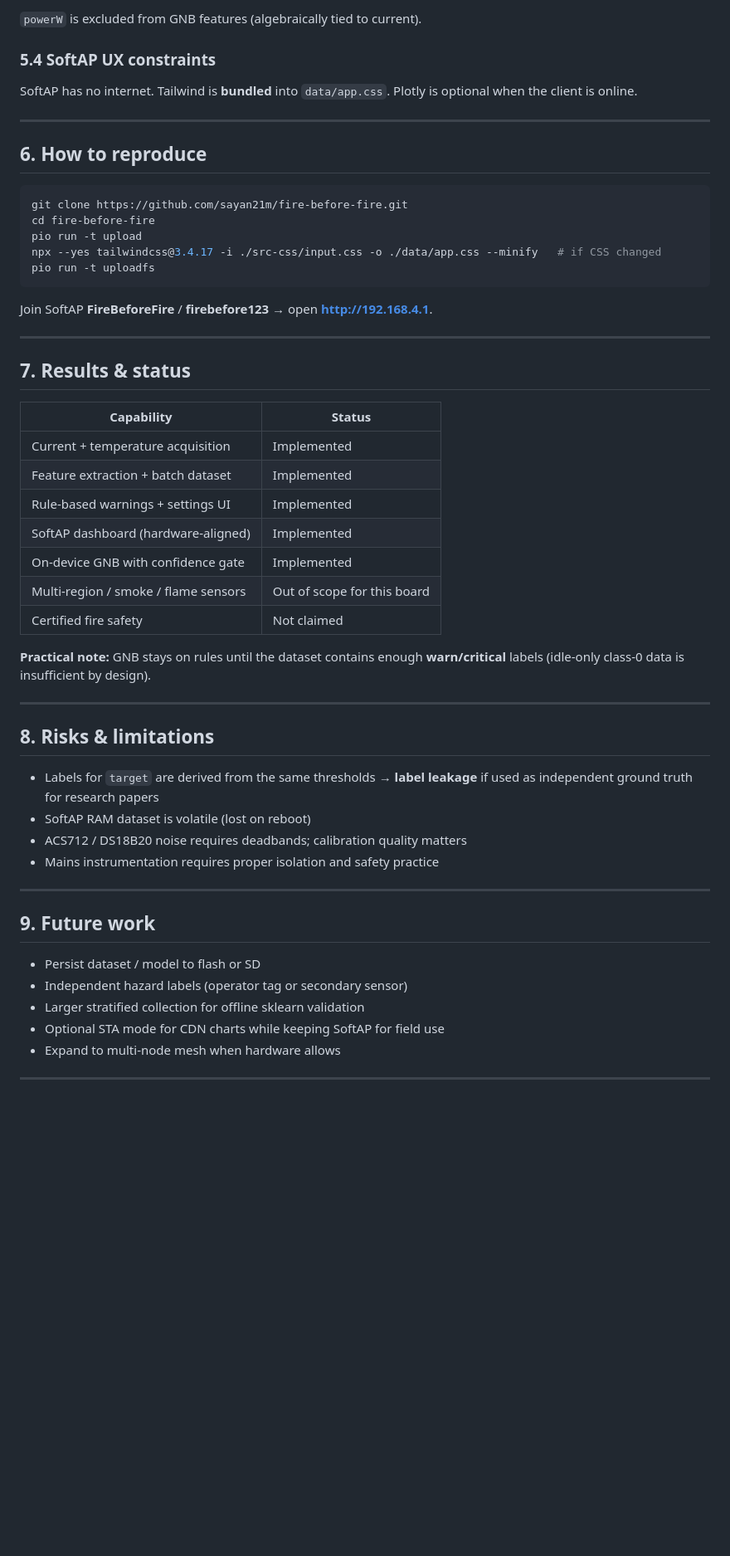
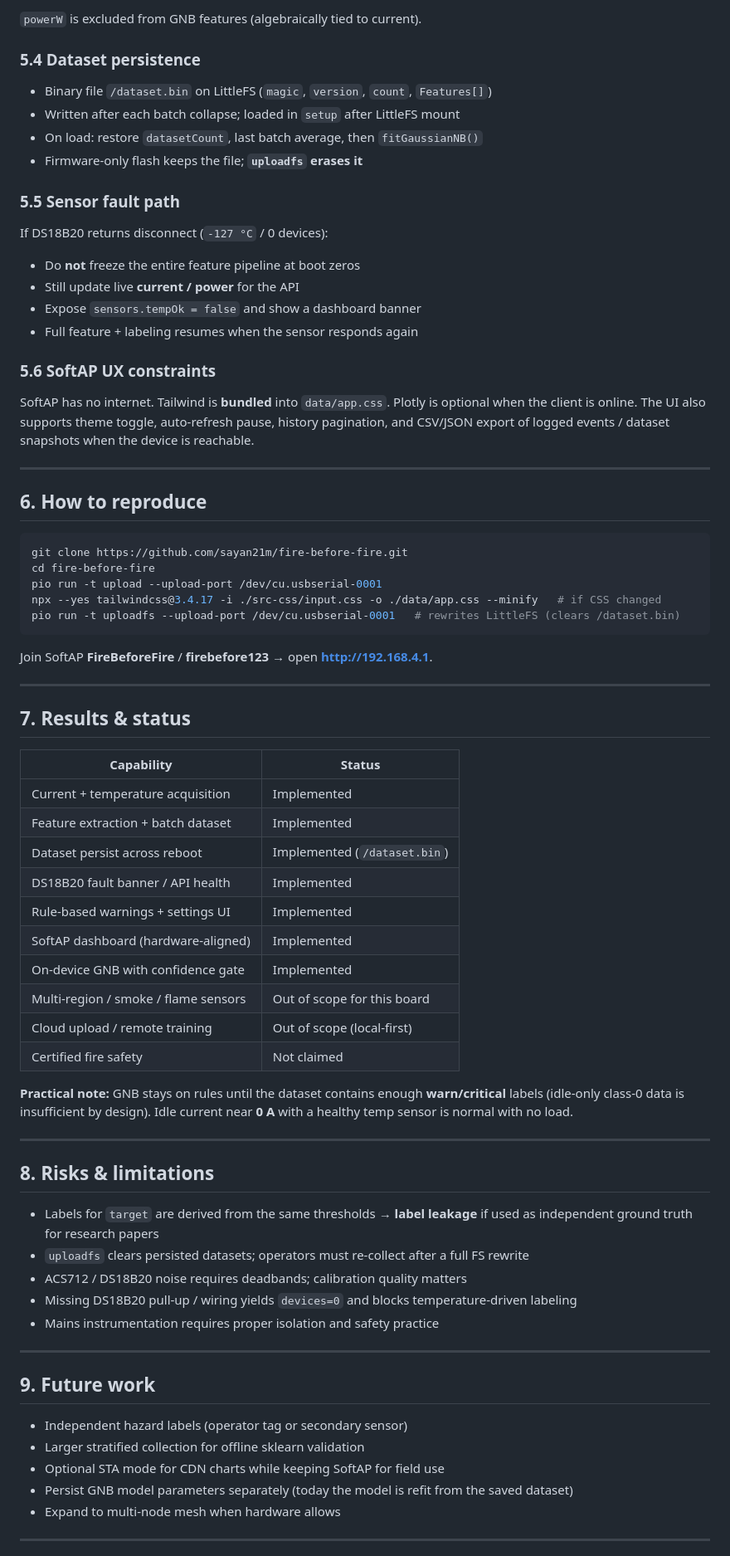
Before and after one commit to sayan21m/fire-before-fire, a Markdown page: docs/PROJECT_REPORT.md, the part around one of its changes. Shown at 83% size. GitHub-like rendering; blank space fills up the shorter version.

````diff
--- a/docs/PROJECT_REPORT.md
+++ b/docs/PROJECT_REPORT.md
@@ -133,9 +136,25 @@ Together, the repo reflects a classic hardware/software split that was integrate
 
 `powerW` is excluded from GNB features (algebraically tied to current).
 
-### 5.4 SoftAP UX constraints
+### 5.4 Dataset persistence
 
-SoftAP has no internet. Tailwind is **bundled** into `data/app.css`. Plotly is optional when the client is online.
+- Binary file `/dataset.bin` on LittleFS (`magic`, `version`, `count`, `Features[]`)
+- Written after each batch collapse; loaded in `setup` after LittleFS mount
+- On load: restore `datasetCount`, last batch average, then `fitGaussianNB()`
+- Firmware-only flash keeps the file; **`uploadfs` erases it**
+
+### 5.5 Sensor fault path
+
+If DS18B20 returns disconnect (`-127 °C` / 0 devices):
+
+- Do **not** freeze the entire feature pipeline at boot zeros
+- Still update live **current / power** for the API
+- Expose `sensors.tempOk = false` and show a dashboard banner
+- Full feature + labeling resumes when the sensor responds again
+
+### 5.6 SoftAP UX constraints
+
+SoftAP has no internet. Tailwind is **bundled** into `data/app.css`. Plotly is optional when the client is online. The UI also supports theme toggle, auto-refresh pause, history pagination, and CSV/JSON export of logged events / dataset snapshots when the device is reachable.
 
 ---
 
@@ -144,9 +163,9 @@ SoftAP has no internet. Tailwind is **bundled** into `data/app.css`. Plotly is o
 ```bash
 git clone https://github.com/sayan21m/fire-before-fire.git
 cd fire-before-fire
-pio run -t upload
+pio run -t upload --upload-port /dev/cu.usbserial-0001
 npx --yes tailwindcss@3.4.17 -i ./src-css/input.css -o ./data/app.css --minify   # if CSS changed
-pio run -t uploadfs
+pio run -t uploadfs --upload-port /dev/cu.usbserial-0001   # rewrites LittleFS (clears /dataset.bin)
 ```
 
 Join SoftAP **FireBeforeFire** / **firebefore123** → open **http://192.168.4.1**.
@@ -159,31 +178,35 @@ Join SoftAP **FireBeforeFire** / **firebefore123** → open **http://192.168.4.1
 | ------------------------------------ | --------------------------- |
 | Current + temperature acquisition    | Implemented                 |
 | Feature extraction + batch dataset   | Implemented                 |
+| Dataset persist across reboot        | Implemented (`/dataset.bin`)|
+| DS18B20 fault banner / API health    | Implemented                 |
 | Rule-based warnings + settings UI    | Implemented                 |
 | SoftAP dashboard (hardware-aligned)  | Implemented                 |
 | On-device GNB with confidence gate   | Implemented                 |
 | Multi-region / smoke / flame sensors | Out of scope for this board |
+| Cloud upload / remote training       | Out of scope (local-first)  |
 | Certified fire safety                | Not claimed                 |
 
-**Practical note:** GNB stays on rules until the dataset contains enough **warn/critical** labels (idle-only class-0 data is insufficient by design).
+**Practical note:** GNB stays on rules until the dataset contains enough **warn/critical** labels (idle-only class-0 data is insufficient by design). Idle current near **0 A** with a healthy temp sensor is normal with no load.
 
 ---
 
 ## 8. Risks & limitations
 
 - Labels for `target` are derived from the same thresholds → **label leakage** if used as independent ground truth for research papers
-- SoftAP RAM dataset is volatile (lost on reboot)
+- `uploadfs` clears persisted datasets; operators must re-collect after a full FS rewrite
 - ACS712 / DS18B20 noise requires deadbands; calibration quality matters
+- Missing DS18B20 pull-up / wiring yields `devices=0` and blocks temperature-driven labeling
 - Mains instrumentation requires proper isolation and safety practice
 
 ---
 
 ## 9. Future work
 
-- Persist dataset / model to flash or SD
 - Independent hazard labels (operator tag or secondary sensor)
 - Larger stratified collection for offline sklearn validation
 - Optional STA mode for CDN charts while keeping SoftAP for field use
+- Persist GNB model parameters separately (today the model is refit from the saved dataset)
 - Expand to multi-node mesh when hardware allows
 
 ---
````
Also changed, not shown: other parts of docs/PROJECT_REPORT.md (+58 -44 lines), README.md (+43 -25 lines).
